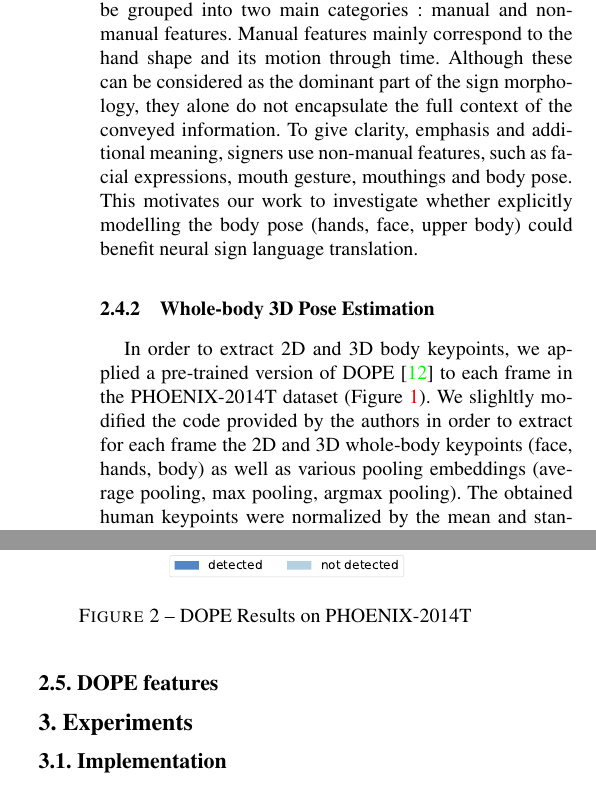
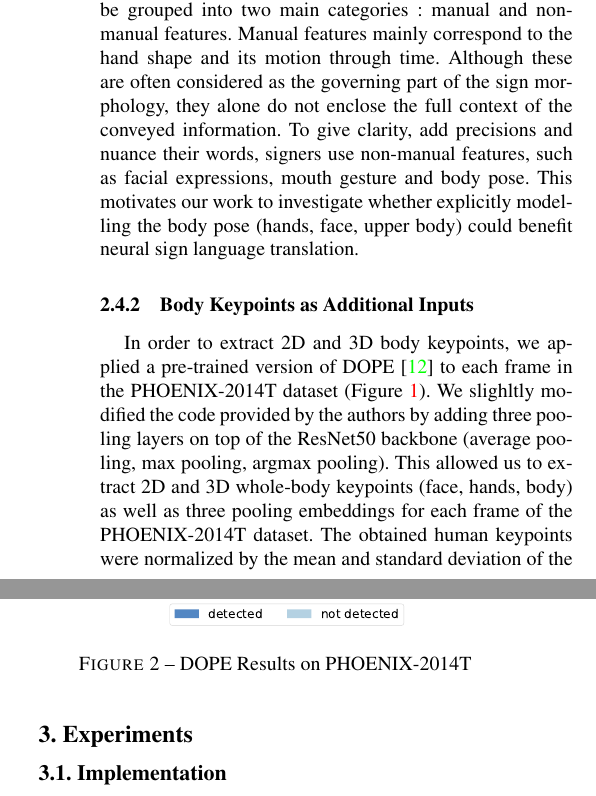
Before and after one commit to marius-sm/sign_language_translation, a LaTeX paper (report/main.tex): two parts of the columns of page 2 of 4, joined at a grey line, cut so that both start at the same text. Compiled offline with pdfLaTeX; a missing bibliography style is replaced by a similar one.

Commit message:
rephrased DOPE paragraphs

```diff
--- a/report/main.tex
+++ b/report/main.tex
@@ -89,9 +89,9 @@ It has been shown \cite{arrow} that learning to predict if a video clip is playe
 The goal of this task is to predict the order of different clips in a video. More specifically, given some video, several (in general, 3) non-overlapping clips are extracted. A random permutation is chosen (in the case of 3 clips, there are 6 possible permutations). Each of them is then passed through the 3D CNN and average-pooled to a feature vector. The feature vectors of all the clips are concatenated and passed through a 2-layer MLP-like neural network, which predicts the permutation of the clips. Intuitively, only high-level features allow to predict the order of non-overlapping clips.
 \subsection{Human Keypoint Estimation}
 \subsubsection{Modelling the Body Pose}
-Sign language being visual, signers rely on multiple complementaty channels to convey information. These can be grouped into two main categories: manual and non-manual features. Manual features mainly correspond to the hand shape and its motion through time. Although these can be considered as the dominant part of the sign morphology, they alone do not encapsulate the full context of the conveyed information. To give clarity, emphasis and additional meaning, signers use non-manual features, such as facial expressions, mouth gesture, mouthings and body pose. This motivates our work to investigate whether explicitly modelling the body pose (hands, face, upper body) could benefit neural sign language translation.
-\subsubsection{Whole-body 3D Pose Estimation}
-In order to extract 2D and 3D body keypoints, we applied a pre-trained version of DOPE \cite{dope} to each frame in the PHOENIX-2014T dataset (Figure \ref{fig:2d_3d}). We slighltly modified the code provided by the authors in order to extract for each frame the 2D and 3D whole-body keypoints (face, hands, body) as well as various pooling embeddings (average pooling, max pooling, argmax pooling). The obtained human keypoints were normalized by the mean and standard deviation of the corresponding body part and used as additional input to our sign language transformer model, together with the pooling embeddings.
+Sign language being visual, signers rely on multiple complementaty channels to convey information. These can be grouped into two main categories: manual and non-manual features. Manual features mainly correspond to the hand shape and its motion through time. Although these are often considered as the governing part of the sign morphology, they alone do not enclose the full context of the conveyed information. To give clarity, add precisions and nuance their words, signers use non-manual features, such as facial expressions, mouth gesture and body pose. This motivates our work to investigate whether explicitly modelling the body pose (hands, face, upper body) could benefit neural sign language translation.
+\subsubsection{Body Keypoints as Additional Inputs}
+In order to extract 2D and 3D body keypoints, we applied a pre-trained version of DOPE \cite{dope} to each frame in the PHOENIX-2014T dataset (Figure \ref{fig:2d_3d}). We slighltly modified the code provided by the authors by adding three pooling layers on top of the ResNet50 backbone (average pooling, max pooling, argmax pooling). This allowed us to extract 2D and 3D whole-body keypoints (face, hands, body) as well as three pooling embeddings for each frame of the PHOENIX-2014T dataset. The obtained human keypoints were normalized by the mean and standard deviation of the corresponding body part and used as additional input to our sign language transformer model, together with the pooling embeddings.
 
 \begin{figure}[h]
 	\begin{subfigure}[h]{0.5\linewidth}
@@ -112,9 +112,6 @@ In order to extract 2D and 3D body keypoints, we applied a pre-trained version o
 	\caption{DOPE Results on  PHOENIX-2014T}
 	\label{fig:pie_charts}
 \end{figure}
-
-
-\subsection{DOPE features}
 
 \section{Experiments}
 \subsection{Implementation}
```
